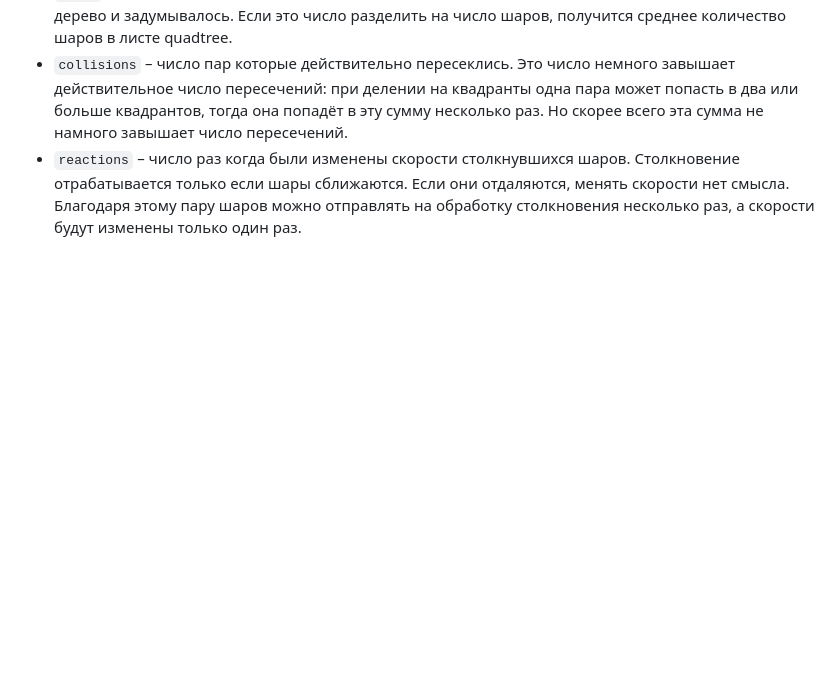
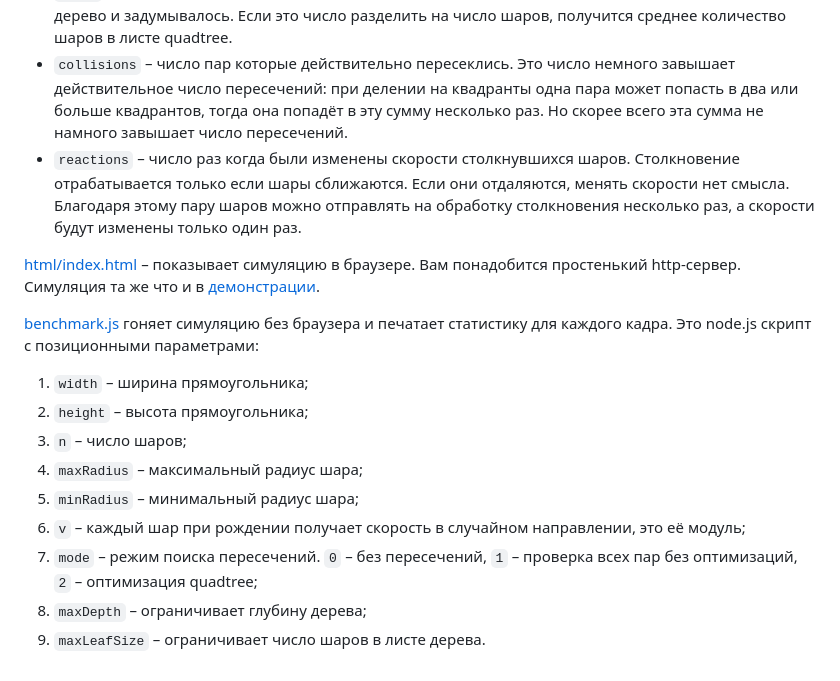
Before and after one commit to StanislavVolodarskiy/collision, a Markdown page: article/article.md, the part around the change printed below. GitHub-like rendering; blank space fills up the shorter version.

Commit message:
article/article.md: more code description

```diff
--- a/article/article.md
+++ b/article/article.md
@@ -244,3 +244,22 @@ quadtree.
 отдаляются, менять скорости нет смысла. Благодаря этому пару шаров можно
 отправлять на обработку столкновения несколько раз, а скорости будут изменены
 только один раз.
+
+[html/index.html](../html/index.html) &ndash; показывает симуляцию в браузере.
+Вам понадобится простенький http-сервер. Симуляция та же что и в
+[демонстрации](https://stanislavvolodarskiy.github.io/collision/).
+
+[benchmark.js](../benchmark.js) гоняет симуляцию без браузера и печатает
+статистику для каждого кадра. Это node.js скрипт с позиционными параметрами:
+1. `width` &ndash; ширина прямоугольника;
+2. `height` &ndash; высота прямоугольника;
+3. `n` &ndash; число шаров;
+4. `maxRadius` &ndash; максимальный радиус шара;
+5. `minRadius` &ndash; минимальный радиус шара;
+6. `v` &ndash; каждый шар при рождении получает скорость в случайном
+направлении, это её модуль;
+7. `mode` &ndash; режим поиска пересечений. `0` &ndash; без пересечений,
+`1` &ndash; проверка всех пар без оптимизаций, `2` &ndash; оптимизация
+quadtree;
+8. `maxDepth` &ndash; ограничивает глубину дерева;
+9. `maxLeafSize` &ndash; ограничивает число шаров в листе дерева.
```
Also changed, not shown: other parts of article/article.md (+2 -2 lines).
